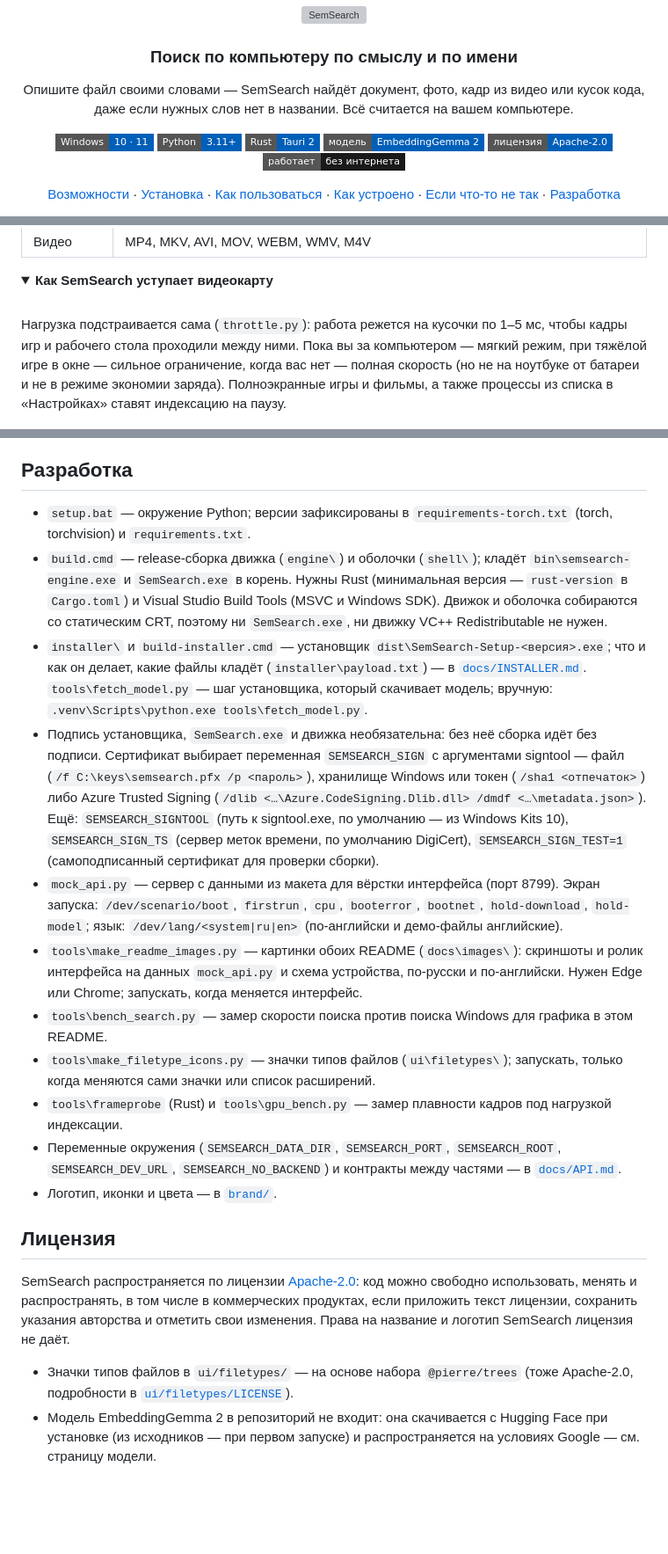
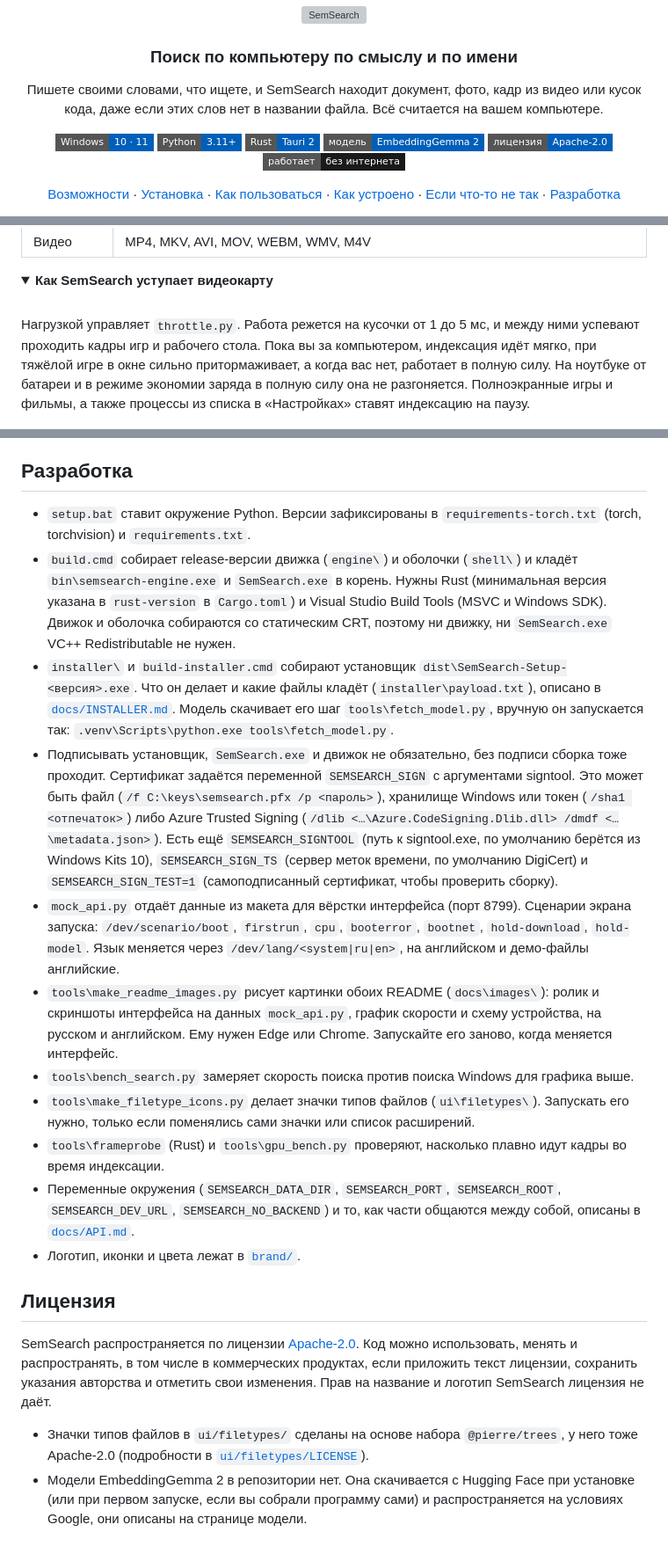
Before and after one commit to trycohn/SemSearch, a Markdown page: README.md, 3 parts joined by grey strips. Shown at 88% size. GitHub-like rendering; folded sections open; badges without logos; blank space fills up the shorter version; grey boxes are pictures that could not be loaded.

```diff
--- a/README.md
+++ b/README.md
@@ -8,8 +8,8 @@
 <h3 align="center">Поиск по компьютеру по смыслу и по имени</h3>
 
 <p align="center">
-  Опишите файл своими словами — SemSearch найдёт документ, фото, кадр из видео или кусок кода,
-  даже если нужных слов нет в названии. Всё считается на вашем компьютере.
+  Пишете своими словами, что ищете, и SemSearch находит документ, фото, кадр из видео или кусок кода,
+  даже если этих слов нет в названии файла. Всё считается на вашем компьютере.
 </p>
 
 <p align="center">
@@ -210,10 +213,10 @@ engine\install-task.cmd
 <summary><b>Как SemSearch уступает видеокарту</b></summary>
 <br>
 
-Нагрузка подстраивается сама (`throttle.py`): работа режется на кусочки по 1–5 мс, чтобы кадры игр и рабочего стола
-проходили между ними. Пока вы за компьютером — мягкий режим, при тяжёлой игре в окне — сильное ограничение, когда вас
-нет — полная скорость (но не на ноутбуке от батареи и не в режиме экономии заряда). Полноэкранные игры и фильмы, а также
-процессы из списка в «Настройках» ставят индексацию на паузу.
+Нагрузкой управляет `throttle.py`. Работа режется на кусочки от 1 до 5 мс, и между ними успевают проходить кадры игр
+и рабочего стола. Пока вы за компьютером, индексация идёт мягко, при тяжёлой игре в окне сильно притормаживает, а когда
+вас нет, работает в полную силу. На ноутбуке от батареи и в режиме экономии заряда в полную силу она не разгоняется.
+Полноэкранные игры и фильмы, а также процессы из списка в «Настройках» ставят индексацию на паузу.
 
 <picture>
   <source media="(prefers-color-scheme: dark)" srcset="docs/images/settings-ru-dark.png">
@@ -294,37 +301,41 @@ engine\install-task.cmd
 
 ## Разработка
 
-- `setup.bat` — окружение Python; версии зафиксированы в `requirements-torch.txt` (torch, torchvision) и `requirements.txt`.
-- `build.cmd` — release-сборка движка (`engine\`) и оболочки (`shell\`); кладёт `bin\semsearch-engine.exe` и `SemSearch.exe`
-  в корень. Нужны Rust (минимальная версия — `rust-version` в `Cargo.toml`) и Visual Studio Build Tools (MSVC и Windows SDK).
-  Движок и оболочка собираются со статическим CRT, поэтому ни `SemSearch.exe`, ни движку VC++ Redistributable не нужен.
-- `installer\` и `build-installer.cmd` — установщик `dist\SemSearch-Setup-<версия>.exe`; что и как он делает, какие файлы
-  кладёт (`installer\payload.txt`) — в [`docs/INSTALLER.md`](docs/INSTALLER.md). `tools\fetch_model.py` — шаг установщика,
-  который скачивает модель; вручную: `.venv\Scripts\python.exe tools\fetch_model.py`.
-- Подпись установщика, `SemSearch.exe` и движка необязательна: без неё сборка идёт без подписи. Сертификат выбирает
-  переменная `SEMSEARCH_SIGN` с аргументами signtool — файл (`/f C:\keys\semsearch.pfx /p <пароль>`), хранилище Windows
-  или токен (`/sha1 <отпечаток>`) либо Azure Trusted Signing (`/dlib <…\Azure.CodeSigning.Dlib.dll> /dmdf <…\metadata.json>`).
-  Ещё: `SEMSEARCH_SIGNTOOL` (путь к signtool.exe, по умолчанию — из Windows Kits 10), `SEMSEARCH_SIGN_TS` (сервер меток
-  времени, по умолчанию DigiCert), `SEMSEARCH_SIGN_TEST=1` (самоподписанный сертификат для проверки сборки).
-- `mock_api.py` — сервер с данными из макета для вёрстки интерфейса (порт 8799). Экран запуска: `/dev/scenario/boot`,
-  `firstrun`, `cpu`, `booterror`, `bootnet`, `hold-download`, `hold-model`; язык: `/dev/lang/<system|ru|en>` (по-английски и демо-файлы английские).
-- `tools\make_readme_images.py` — картинки обоих README (`docs\images\`): скриншоты и ролик интерфейса на данных
-  `mock_api.py` и схема устройства, по-русски и по-английски. Нужен Edge или Chrome; запускать, когда меняется интерфейс.
-- `tools\bench_search.py` — замер скорости поиска против поиска Windows для графика в этом README.
-- `tools\make_filetype_icons.py` — значки типов файлов (`ui\filetypes\`); запускать, только когда меняются сами значки
-  или список расширений.
-- `tools\frameprobe` (Rust) и `tools\gpu_bench.py` — замер плавности кадров под нагрузкой индексации.
+- `setup.bat` ставит окружение Python. Версии зафиксированы в `requirements-torch.txt` (torch, torchvision)
+  и `requirements.txt`.
+- `build.cmd` собирает release-версии движка (`engine\`) и оболочки (`shell\`) и кладёт `bin\semsearch-engine.exe`
+  и `SemSearch.exe` в корень. Нужны Rust (минимальная версия указана в `rust-version` в `Cargo.toml`) и Visual Studio
+  Build Tools (MSVC и Windows SDK). Движок и оболочка собираются со статическим CRT, поэтому ни движку, ни `SemSearch.exe`
+  VC++ Redistributable не нужен.
+- `installer\` и `build-installer.cmd` собирают установщик `dist\SemSearch-Setup-<версия>.exe`. Что он делает и какие
+  файлы кладёт (`installer\payload.txt`), описано в [`docs/INSTALLER.md`](docs/INSTALLER.md). Модель скачивает его шаг
+  `tools\fetch_model.py`, вручную он запускается так: `.venv\Scripts\python.exe tools\fetch_model.py`.
+- Подписывать установщик, `SemSearch.exe` и движок не обязательно, без подписи сборка тоже проходит. Сертификат
+  задаётся переменной `SEMSEARCH_SIGN` с аргументами signtool. Это может быть файл (`/f C:\keys\semsearch.pfx /p <пароль>`),
+  хранилище Windows или токен (`/sha1 <отпечаток>`) либо Azure Trusted Signing (`/dlib <…\Azure.CodeSigning.Dlib.dll> /dmdf <…\metadata.json>`).
+  Есть ещё `SEMSEARCH_SIGNTOOL` (путь к signtool.exe, по умолчанию берётся из Windows Kits 10), `SEMSEARCH_SIGN_TS`
+  (сервер меток времени, по умолчанию DigiCert) и `SEMSEARCH_SIGN_TEST=1` (самоподписанный сертификат, чтобы проверить сборку).
+- `mock_api.py` отдаёт данные из макета для вёрстки интерфейса (порт 8799). Сценарии экрана запуска: `/dev/scenario/boot`,
+  `firstrun`, `cpu`, `booterror`, `bootnet`, `hold-download`, `hold-model`. Язык меняется через `/dev/lang/<system|ru|en>`,
+  на английском и демо-файлы английские.
+- `tools\make_readme_images.py` рисует картинки обоих README (`docs\images\`): ролик и скриншоты интерфейса на данных
+  `mock_api.py`, график скорости и схему устройства, на русском и английском. Ему нужен Edge или Chrome. Запускайте его
+  заново, когда меняется интерфейс.
+- `tools\bench_search.py` замеряет скорость поиска против поиска Windows для графика выше.
+- `tools\make_filetype_icons.py` делает значки типов файлов (`ui\filetypes\`). Запускать его нужно, только если
+  поменялись сами значки или список расширений.
+- `tools\frameprobe` (Rust) и `tools\gpu_bench.py` проверяют, насколько плавно идут кадры во время индексации.
 - Переменные окружения (`SEMSEARCH_DATA_DIR`, `SEMSEARCH_PORT`, `SEMSEARCH_ROOT`, `SEMSEARCH_DEV_URL`,
-  `SEMSEARCH_NO_BACKEND`) и контракты между частями — в [`docs/API.md`](docs/API.md).
-- Логотип, иконки и цвета — в [`brand/`](brand/README.md).
+  `SEMSEARCH_NO_BACKEND`) и то, как части общаются между собой, описаны в [`docs/API.md`](docs/API.md).
+- Логотип, иконки и цвета лежат в [`brand/`](brand/README.md).
 
 ## Лицензия
 
-SemSearch распространяется по лицензии [Apache-2.0](LICENSE): код можно свободно использовать, менять и распространять,
-в том числе в коммерческих продуктах, если приложить текст лицензии, сохранить указания авторства и отметить свои изменения.
-Права на название и логотип SemSearch лицензия не даёт.
+SemSearch распространяется по лицензии [Apache-2.0](LICENSE). Код можно использовать, менять и распространять, в том
+числе в коммерческих продуктах, если приложить текст лицензии, сохранить указания авторства и отметить свои изменения.
+Прав на название и логотип SemSearch лицензия не даёт.
 
-- Значки типов файлов в `ui/filetypes/` — на основе набора `@pierre/trees` (тоже Apache-2.0, подробности
-  в [`ui/filetypes/LICENSE`](ui/filetypes/LICENSE)).
-- Модель EmbeddingGemma 2 в репозиторий не входит: она скачивается с Hugging Face при установке (из исходников — при
-  первом запуске) и распространяется на условиях Google — см. страницу модели.
+- Значки типов файлов в `ui/filetypes/` сделаны на основе набора `@pierre/trees`, у него тоже Apache-2.0
+  (подробности в [`ui/filetypes/LICENSE`](ui/filetypes/LICENSE)).
+- Модели EmbeddingGemma 2 в репозитории нет. Она скачивается с Hugging Face при установке (или при первом запуске,
+  если вы собрали программу сами) и распространяется на условиях Google, они описаны на странице модели.
```
Also changed, not shown: other parts of README.md (+104 -97 lines), README.en.md (+128 -121 lines).
